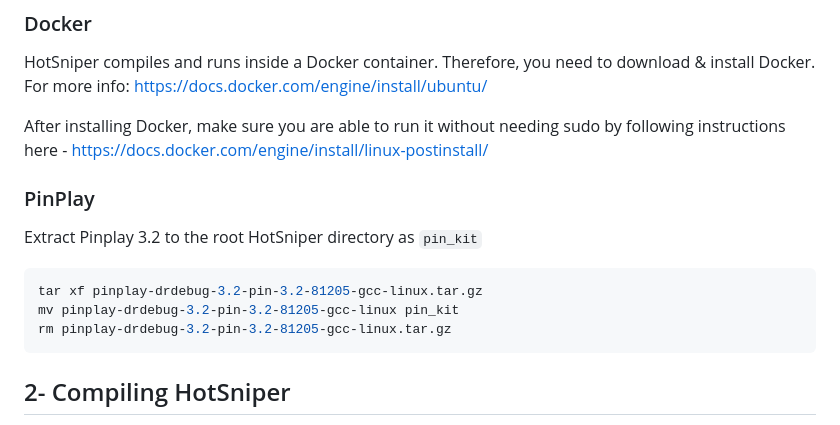
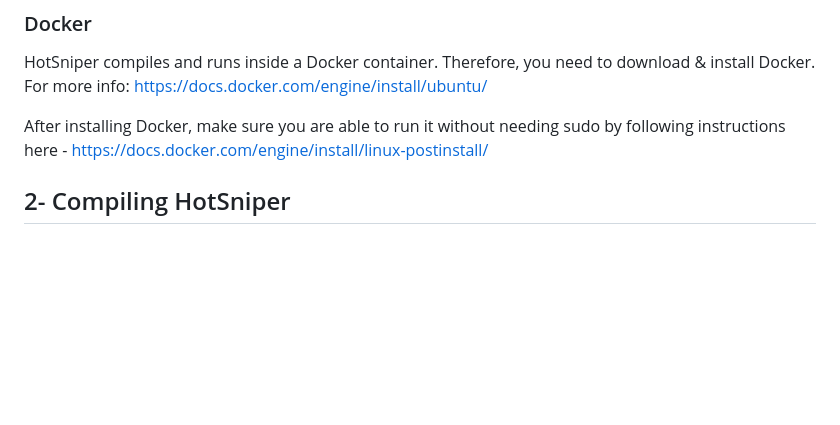
Before and after one commit to anujpathania/HotSniper, a Markdown page: README.md, the part around the change. GitHub-like rendering; blank space fills up the shorter version.

````diff
--- a/README.md
+++ b/README.md
@@ -34,14 +34,6 @@ HotSniper compiles and runs inside a Docker container. Therefore, you need to do
 For more info: https://docs.docker.com/engine/install/ubuntu/
 
 After installing Docker, make sure you are able to run it without needing sudo by following instructions here - https://docs.docker.com/engine/install/linux-postinstall/
-
-### PinPlay
-Extract Pinplay 3.2 to the root HotSniper directory as ```pin_kit```
-```sh
-tar xf pinplay-drdebug-3.2-pin-3.2-81205-gcc-linux.tar.gz
-mv pinplay-drdebug-3.2-pin-3.2-81205-gcc-linux pin_kit
-rm pinplay-drdebug-3.2-pin-3.2-81205-gcc-linux.tar.gz
-```
 
 ## 2- Compiling HotSniper
 At this stage, the root HotSniper directory has a folder named ```pin_kit``` containing the PinPlay-3.2 library and a folder named ```hotspot```containing the HotSpot simulator. Since you now have Docker installed, let's create a ```container``` using the shipped ```Dockerfile```.
````
